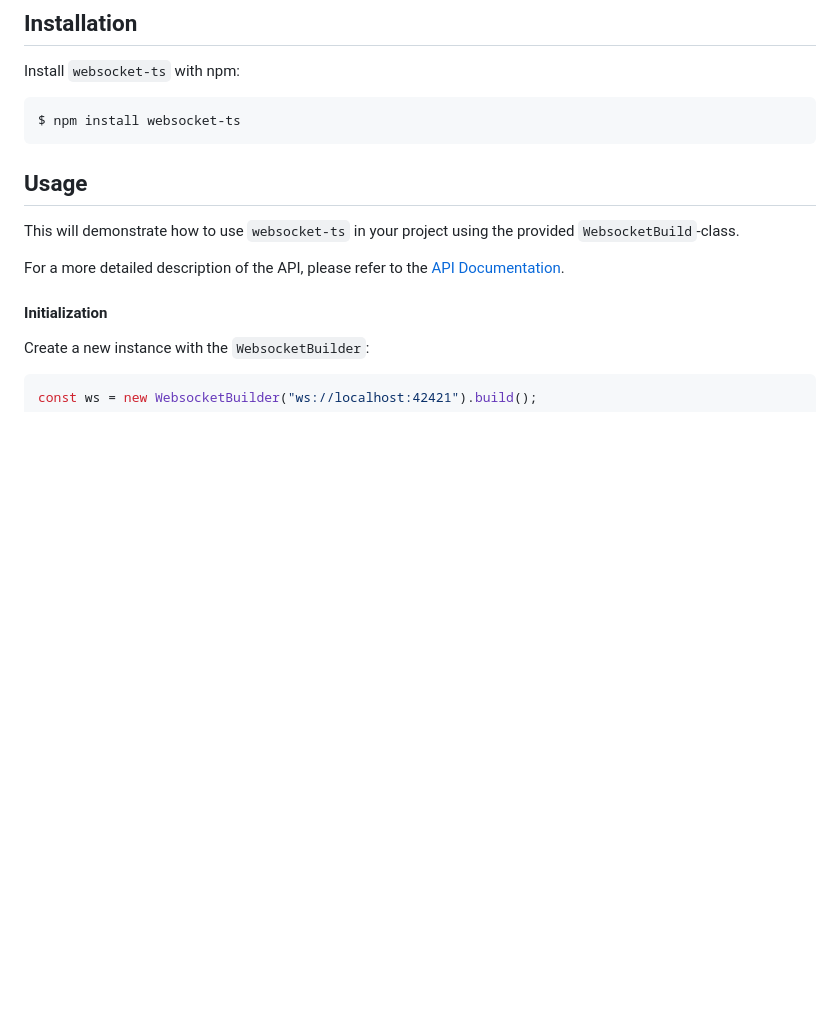
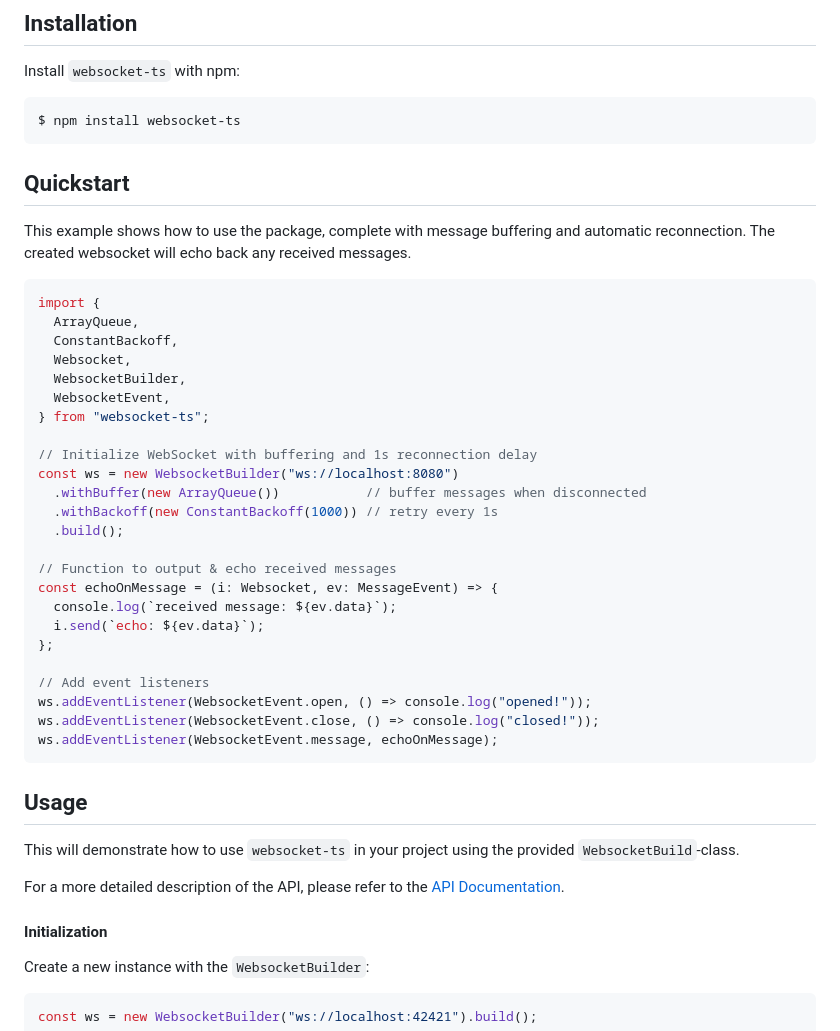
Before and after one commit to jjxxs/websocket-ts, a Markdown page: README.md, the part around one of its changes. Rendered like a GitHub page; blank space fills up the shorter version.

Commit message:
Added Quickstart-example

````diff
--- a/README.md
+++ b/README.md
@@ -35,6 +35,37 @@ Install `websocket-ts` with npm:
 
 ```bash
 $ npm install websocket-ts
+```
+
+## Quickstart
+This example shows how to use the package, complete with message buffering and automatic reconnection.
+The created websocket will echo back any received messages.
+
+```typescript
+import {
+  ArrayQueue,
+  ConstantBackoff,
+  Websocket,
+  WebsocketBuilder,
+  WebsocketEvent,
+} from "websocket-ts";
+
+// Initialize WebSocket with buffering and 1s reconnection delay
+const ws = new WebsocketBuilder("ws://localhost:8080")
+  .withBuffer(new ArrayQueue())           // buffer messages when disconnected
+  .withBackoff(new ConstantBackoff(1000)) // retry every 1s
+  .build();
+
+// Function to output & echo received messages
+const echoOnMessage = (i: Websocket, ev: MessageEvent) => {
+  console.log(`received message: ${ev.data}`);
+  i.send(`echo: ${ev.data}`);
+};
+
+// Add event listeners
+ws.addEventListener(WebsocketEvent.open, () => console.log("opened!"));
+ws.addEventListener(WebsocketEvent.close, () => console.log("closed!"));
+ws.addEventListener(WebsocketEvent.message, echoOnMessage);
 ```
 
 ## Usage
````
Also changed, not shown: other parts of README.md (+1 -1 lines).
